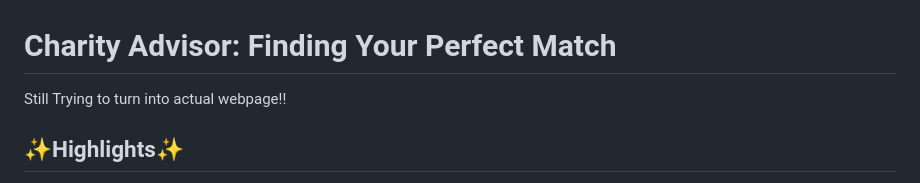
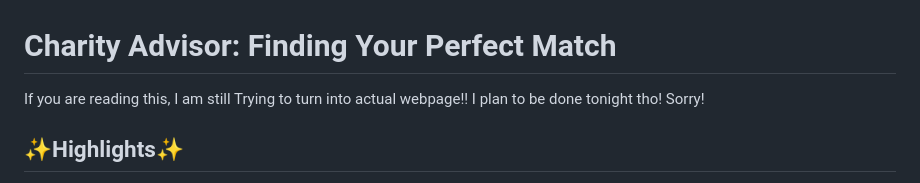
Before and after one commit to MAP9900/Charity_Advisor, a Markdown page: README.md, the part around the change. Drawn GitHub-style.

```diff
--- a/README.md
+++ b/README.md
@@ -1,6 +1,6 @@
 # Charity Advisor: Finding Your Perfect Match
 
-Still Trying to turn into actual webpage!!
+If you are reading this, I am still Trying to turn into actual webpage!!  I plan to be done tonight tho! Sorry!
 
 ## ✨Highlights✨
 * **Personalized Matching:** Answer four simple questions based on your values and locality preference to find relevant charities.
```
